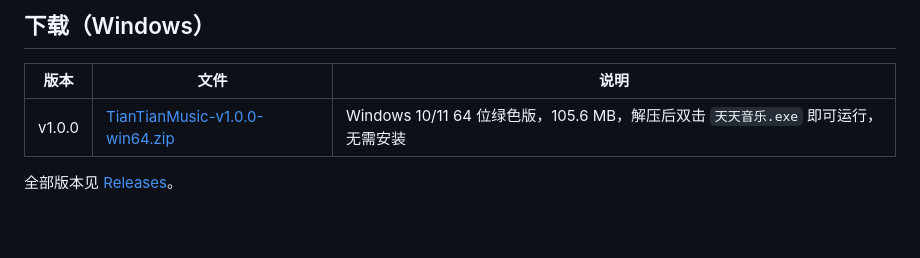
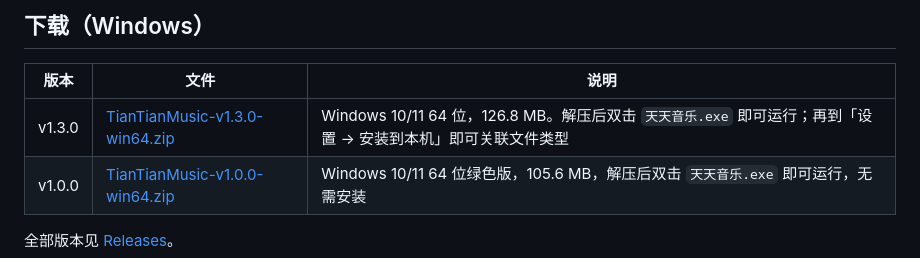
Before and after one commit to wenwen-1982/tiantian-music, a Markdown page: README.md, the part around the change. Drawn GitHub-style; blank space fills up the shorter version.

Commit message:
docs: 补充 v1.3.0 下载与安装说明

```diff
--- a/README.md
+++ b/README.md
@@ -8,6 +8,7 @@
 
 | 版本 | 文件 | 说明 |
 |---|---|---|
+| v1.3.0 | [TianTianMusic-v1.3.0-win64.zip](https://github.com/wenwen-1982/tiantian-music/releases/download/v1.3.0/TianTianMusic-v1.3.0-win64.zip) | Windows 10/11 64 位，126.8 MB。解压后双击 `天天音乐.exe` 即可运行；再到「设置 → 安装到本机」即可关联文件类型 |
 | v1.0.0 | [TianTianMusic-v1.0.0-win64.zip](https://github.com/wenwen-1982/tiantian-music/releases/download/v1.0.0/TianTianMusic-v1.0.0-win64.zip) | Windows 10/11 64 位绿色版，105.6 MB，解压后双击 `天天音乐.exe` 即可运行，无需安装 |
 
 全部版本见 [Releases](https://github.com/wenwen-1982/tiantian-music/releases)。
```
